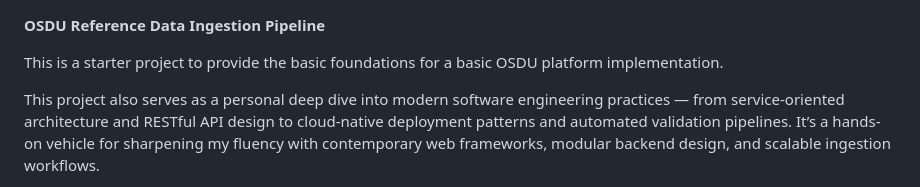
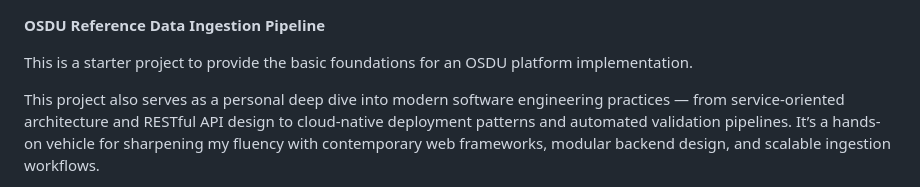
Before and after one commit to GeomaticsGlen/osdu_lab_geodesicbydesign, a Markdown page: readme.md, the part around the change. Drawn GitHub-style.

Commit message:
Update project description in readme.md
Refined project description for clarity and focus.

Signed-off-by: GeomaticsGlen <135233585+GeomaticsGlen@users.noreply.github.com>

```diff
--- a/readme.md
+++ b/readme.md
@@ -1,6 +1,6 @@
 **OSDU Reference Data Ingestion Pipeline**
 
-This is a starter project to provide the basic foundations for a basic OSDU platform implementation.
+This is a starter project to provide the basic foundations for an OSDU platform implementation.
 
 This project also serves as a personal deep dive into modern software engineering practices — from service-oriented architecture and RESTful API design to cloud-native deployment patterns and automated validation pipelines. It’s a hands-on vehicle for sharpening my fluency with contemporary web frameworks, modular backend design, and scalable ingestion workflows.
 
```
